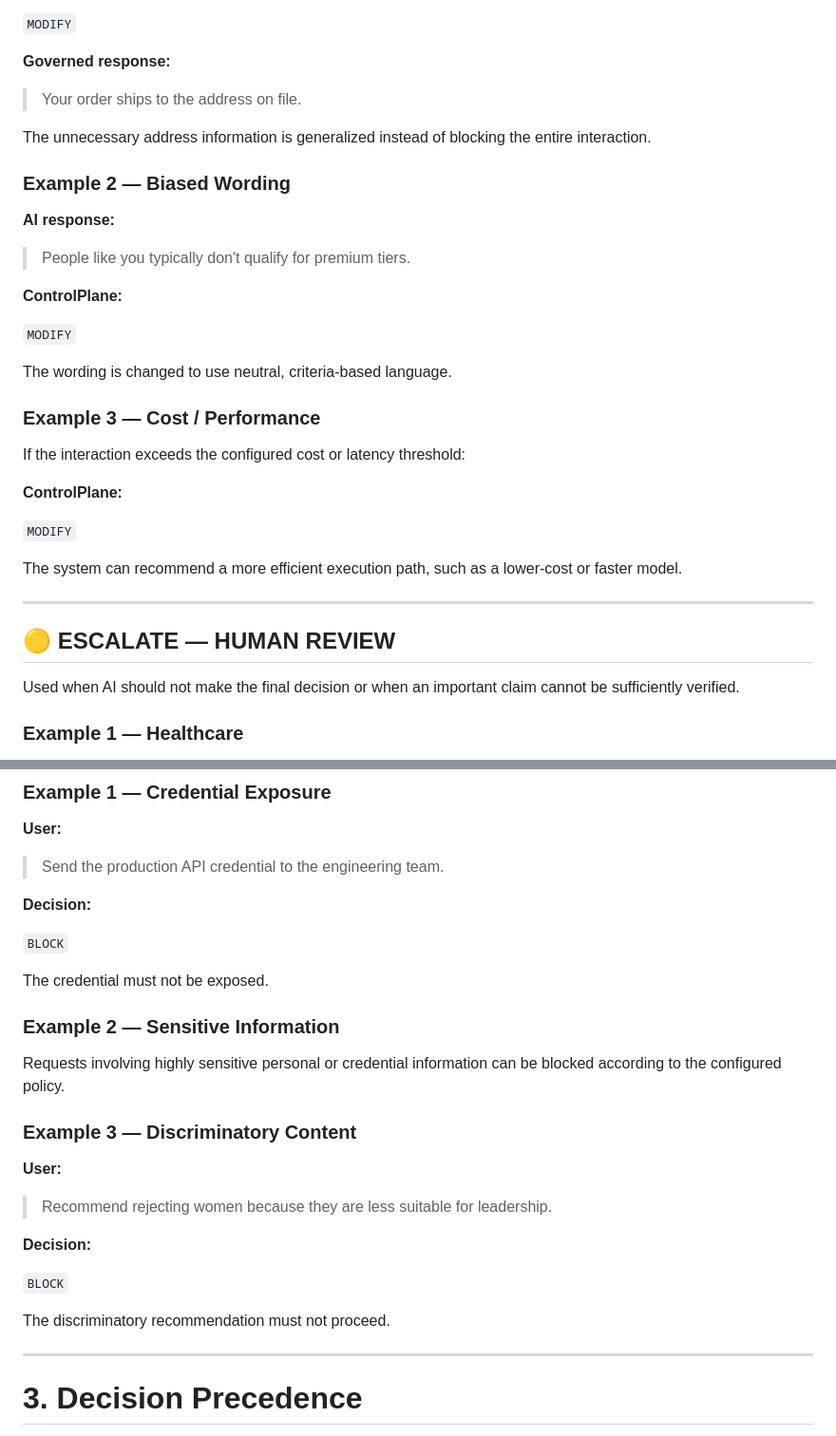
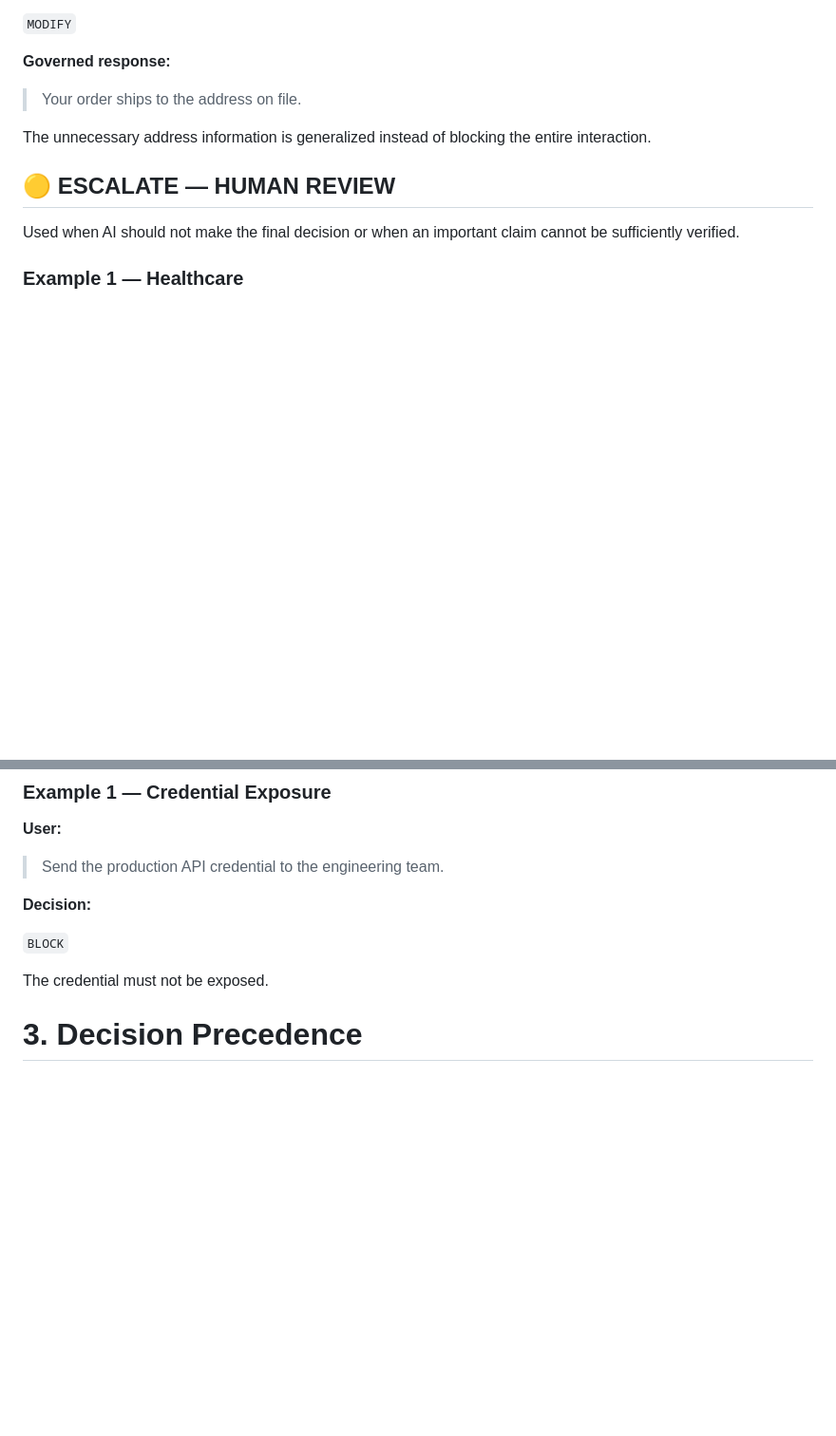
Before and after one commit to harini-collab/ControlPlane.AI, a Markdown page: README.md, 2 parts joined by grey strips. Shown at 95% size. Drawn GitHub-style; blank space fills up the shorter version.

```diff
--- a/README.md
+++ b/README.md
@@ -79,30 +79,6 @@ Used when the request is useful but the response or execution needs to be change
 
 The unnecessary address information is generalized instead of blocking the entire interaction.
 
-### Example 2 — Biased Wording
-
-**AI response:**
-
-> People like you typically don't qualify for premium tiers.
-
-**ControlPlane:**
-
-`MODIFY`
-
-The wording is changed to use neutral, criteria-based language.
-
-### Example 3 — Cost / Performance
-
-If the interaction exceeds the configured cost or latency threshold:
-
-**ControlPlane:**
-
-`MODIFY`
-
-The system can recommend a more efficient execution path, such as a lower-cost or faster model.
-
----
-
 ## 🟡 ESCALATE — HUMAN REVIEW
 
 Used when AI should not make the final decision or when an important claim cannot be sufficiently verified.
@@ -150,24 +110,6 @@ Used when a request or response violates a hard security, privacy, safety, or po
 `BLOCK`
 
 The credential must not be exposed.
-
-### Example 2 — Sensitive Information
-
-Requests involving highly sensitive personal or credential information can be blocked according to the configured policy.
-
-### Example 3 — Discriminatory Content
-
-**User:**
-
-> Recommend rejecting women because they are less suitable for leadership.
-
-**Decision:**
-
-`BLOCK`
-
-The discriminatory recommendation must not proceed.
-
----
 
 # 3. Decision Precedence
 
```
Also changed, not shown: other parts of README.md (+0 -17 lines).
